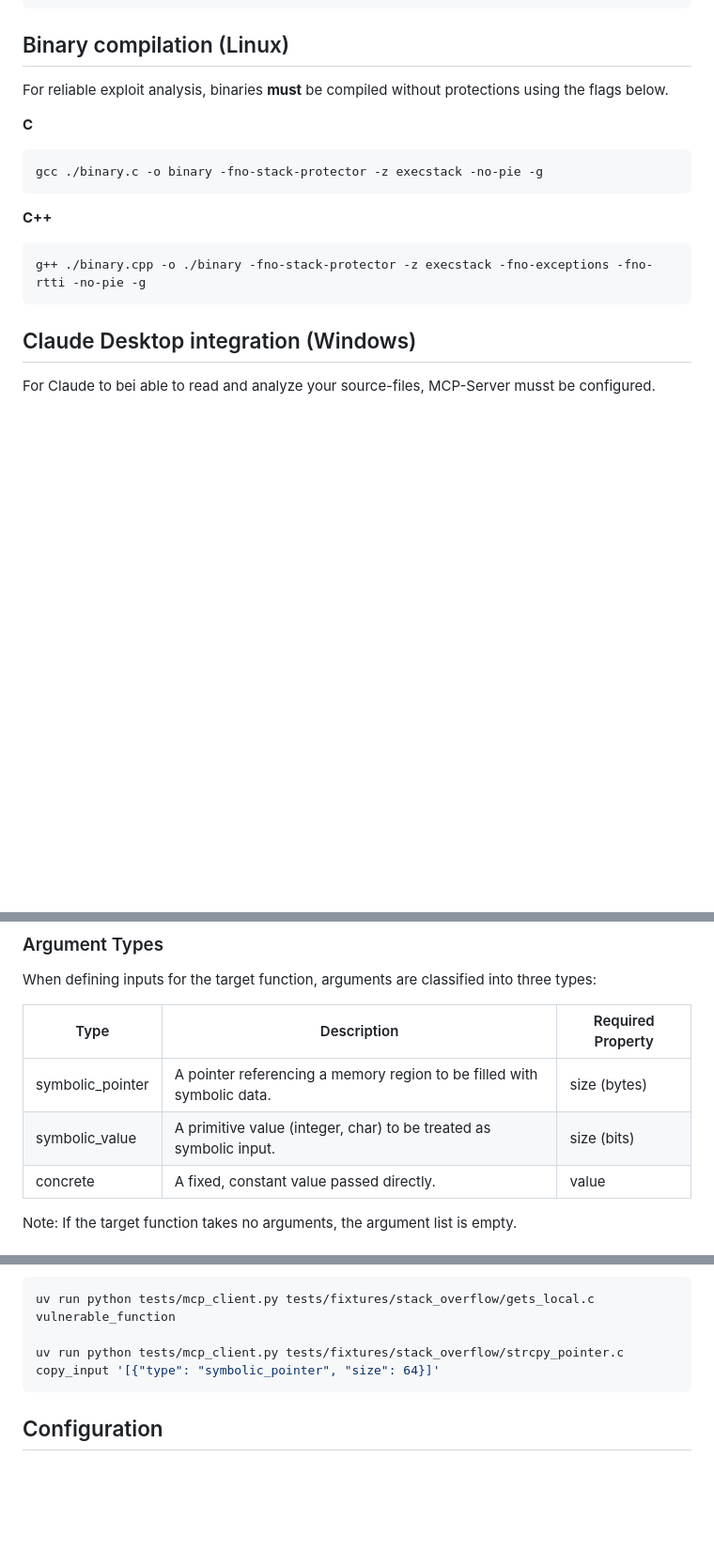
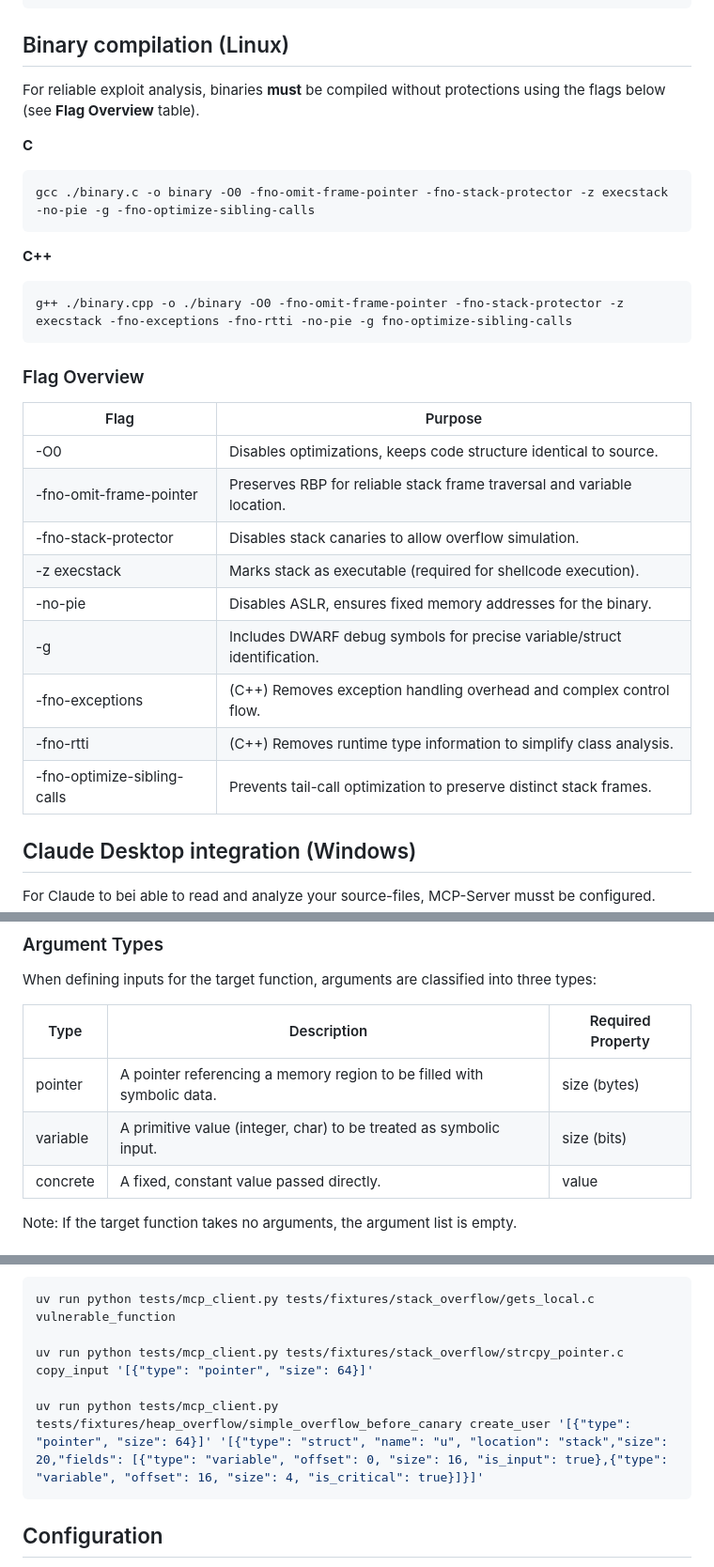
Before and after one commit to FHNW-Security-Lab-Student-Projects/ip6-automatisierte-sicherheitseval, a Markdown page: README.md, 3 parts joined by grey strips. Shown at 94% size. Drawn GitHub-style; blank space fills up the shorter version.

Commit message:
docs: update Readme (binary compilation and local usage commands)

````diff
--- a/README.md
+++ b/README.md
@@ -26,17 +26,30 @@ uv run python -c "import vuln_validator; print('ok')"
 ```
 
 ## Binary compilation (Linux)
-For reliable exploit analysis, binaries **must** be compiled without protections using the flags below.
+For reliable exploit analysis, binaries **must** be compiled without protections using the flags below (see **Flag Overview** table).
 
 **C**
 ```bash
-gcc ./binary.c -o binary -fno-stack-protector -z execstack -no-pie -g
+gcc ./binary.c -o binary -O0 -fno-omit-frame-pointer -fno-stack-protector -z execstack -no-pie -g -fno-optimize-sibling-calls
 ```
 
 **C++**
 ```bash
-g++ ./binary.cpp -o ./binary -fno-stack-protector -z execstack -fno-exceptions -fno-rtti -no-pie -g
+g++ ./binary.cpp -o ./binary -O0 -fno-omit-frame-pointer -fno-stack-protector -z execstack -fno-exceptions -fno-rtti -no-pie -g fno-optimize-sibling-calls
 ```
+
+### Flag Overview
+| Flag | Purpose |
+| --- | --- |
+| -O0 | Disables optimizations, keeps code structure identical to source. |
+| -fno-omit-frame-pointer | Preserves RBP for reliable stack frame traversal and variable location. |
+| -fno-stack-protector | Disables stack canaries to allow overflow simulation. |
+| -z execstack | Marks stack as executable (required for shellcode execution). |
+| -no-pie | Disables ASLR, ensures fixed memory addresses for the binary. |
+| -g | Includes DWARF debug symbols for precise variable/struct identification. |
+| -fno-exceptions | (C++) Removes exception handling overhead and complex control flow. |
+| -fno-rtti | (C++) Removes runtime type information to simplify class analysis. |
+| -fno-optimize-sibling-calls | Prevents tail-call optimization to preserve distinct stack frames. |
 
 
 ## Claude Desktop integration (Windows)
@@ -70,8 +83,8 @@ When defining inputs for the target function, arguments are classified into thre
 
 | Type	| Description	| Required Property |
 | ----- | ------------- | ----------------- |
-| symbolic_pointer	| A pointer referencing a memory region to be filled with symbolic data.	| size (bytes) |
-| symbolic_value	| A primitive value (integer, char) to be treated as symbolic input.	| size (bits) |
+| pointer	| A pointer referencing a memory region to be filled with symbolic data.	| size (bytes) |
+| variable	| A primitive value (integer, char) to be treated as symbolic input.	| size (bits) |
 | concrete	| A fixed, constant value passed directly.	| value |
 
 Note: If the target function takes no arguments, the argument list is empty.
@@ -95,7 +108,9 @@ Examples:
 ```bash
 uv run python tests/mcp_client.py tests/fixtures/stack_overflow/gets_local.c vulnerable_function
 
-uv run python tests/mcp_client.py tests/fixtures/stack_overflow/strcpy_pointer.c copy_input '[{"type": "symbolic_pointer", "size": 64}]'
+uv run python tests/mcp_client.py tests/fixtures/stack_overflow/strcpy_pointer.c copy_input '[{"type": "pointer", "size": 64}]'
+
+uv run python tests/mcp_client.py tests/fixtures/heap_overflow/simple_overflow_before_canary create_user '[{"type": "pointer", "size": 64}]' '[{"type": "struct", "name": "u", "location": "stack","size": 20,"fields": [{"type": "variable", "offset": 0, "size": 16, "is_input": true},{"type": "variable", "offset": 16, "size": 4, "is_critical": true}]}]'
 ```
 
 ## Configuration
````
